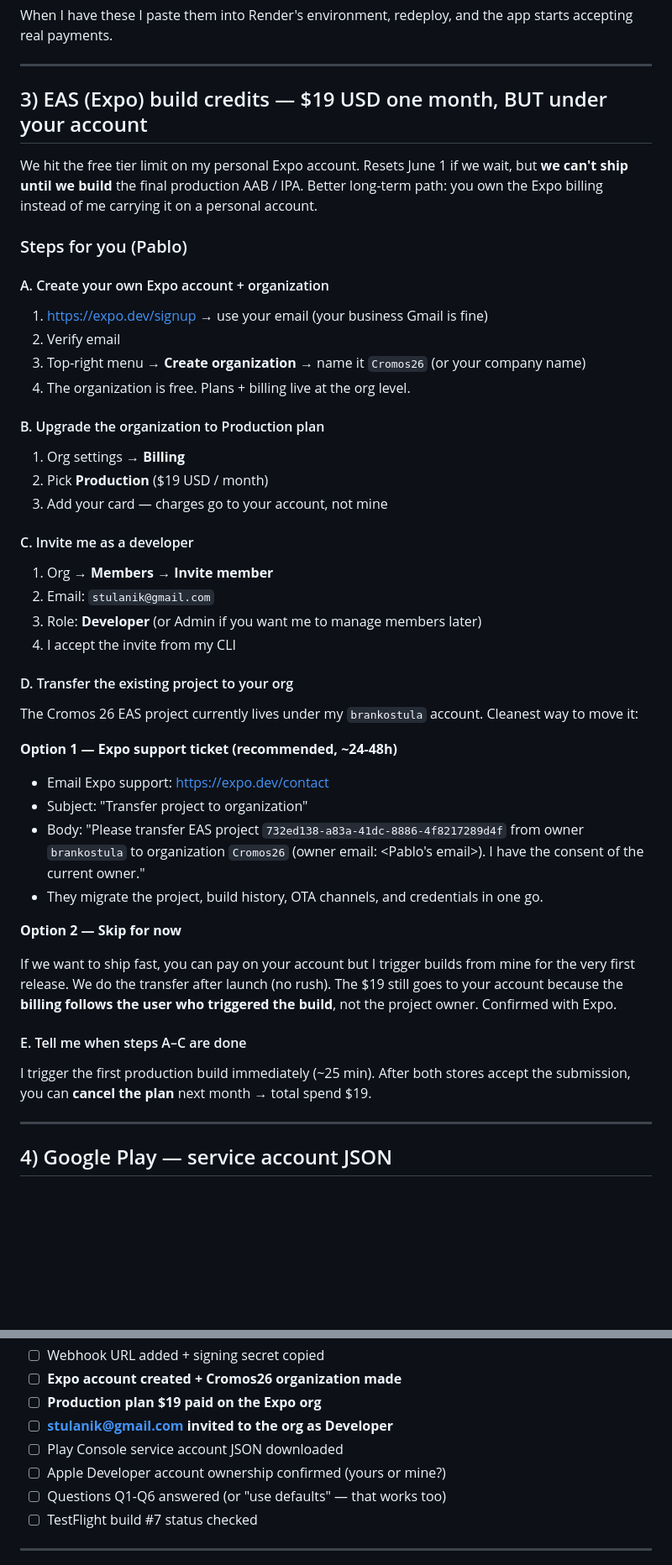
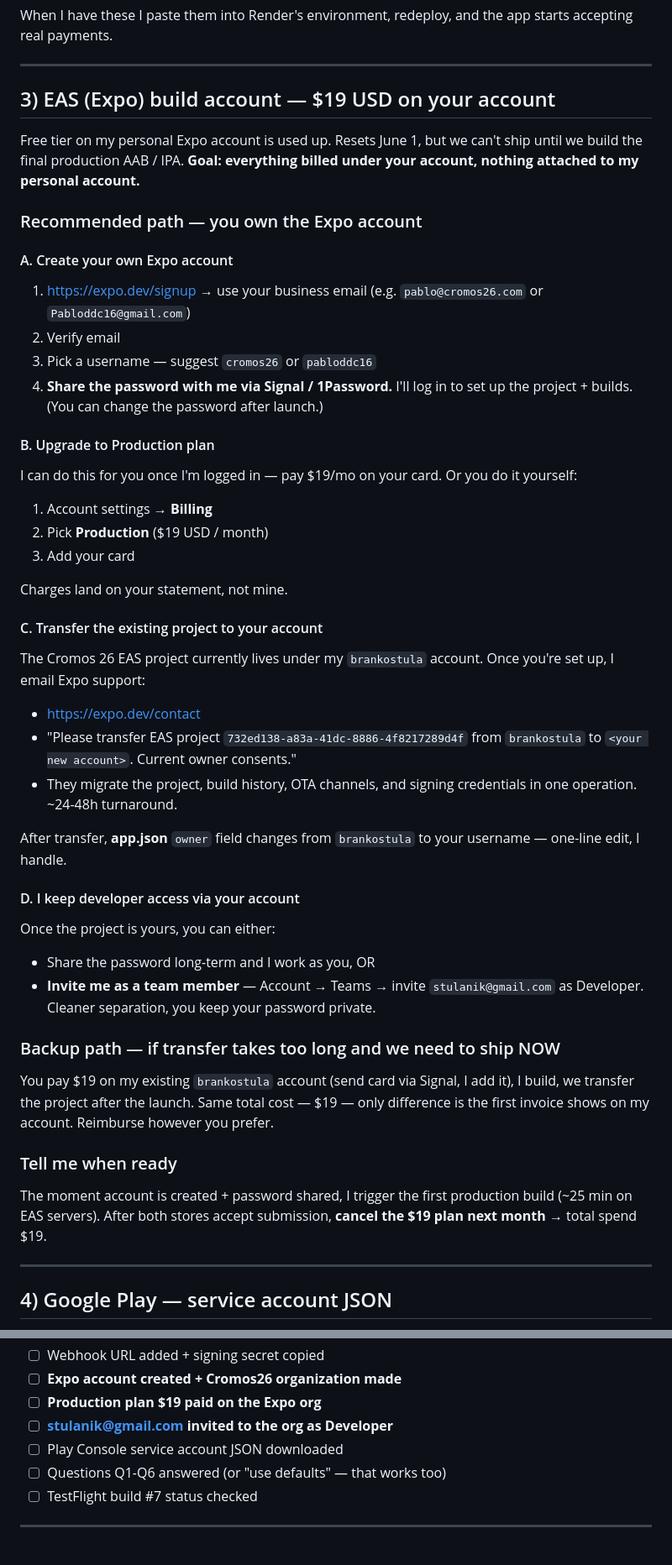
Before and after one commit to Pabloddc16/Zona_Mundial, a Markdown page: PABLO_LAUNCH_GUIDE.md, 2 parts joined by grey strips. Shown at 84% size. GitHub-like rendering; blank space fills up the shorter version.

Commit message:
docs: launch guide — confirm Apple account is Pablo's, simplify Expo path
Co-Authored-By: Claude Opus 4.7 <noreply@anthropic.com>

```diff
--- a/PABLO_LAUNCH_GUIDE.md
+++ b/PABLO_LAUNCH_GUIDE.md
@@ -94,50 +94,51 @@ When I have these I paste them into Render's environment, redeploy, and the app
 
 ---
 
-## 3) EAS (Expo) build credits — $19 USD one month, BUT under your account
+## 3) EAS (Expo) build account — $19 USD on your account
 
-We hit the free tier limit on my personal Expo account. Resets June 1 if we wait, but **we can't ship until we build** the final production AAB / IPA. Better long-term path: you own the Expo billing instead of me carrying it on a personal account.
+Free tier on my personal Expo account is used up. Resets June 1, but we can't ship until we build the final production AAB / IPA. **Goal: everything billed under your account, nothing attached to my personal account.**
 
-### Steps for you (Pablo)
+### Recommended path — you own the Expo account
 
-#### A. Create your own Expo account + organization
+#### A. Create your own Expo account
 
-1. https://expo.dev/signup → use your email (your business Gmail is fine)
+1. https://expo.dev/signup → use your business email (e.g. `pablo@cromos26.com` or `Pabloddc16@gmail.com`)
 2. Verify email
-3. Top-right menu → **Create organization** → name it `Cromos26` (or your company name)
-4. The organization is free. Plans + billing live at the org level.
+3. Pick a username — suggest `cromos26` or `pabloddc16`
+4. **Share the password with me via Signal / 1Password.** I'll log in to set up the project + builds. (You can change the password after launch.)
 
-#### B. Upgrade the organization to Production plan
+#### B. Upgrade to Production plan
 
-1. Org settings → **Billing**
+I can do this for you once I'm logged in — pay $19/mo on your card. Or you do it yourself:
+1. Account settings → **Billing**
 2. Pick **Production** ($19 USD / month)
-3. Add your card — charges go to your account, not mine
+3. Add your card
 
-#### C. Invite me as a developer
+Charges land on your statement, not mine.
 
-1. Org → **Members** → **Invite member**
-2. Email: `stulanik@gmail.com`
-3. Role: **Developer** (or Admin if you want me to manage members later)
-4. I accept the invite from my CLI
+#### C. Transfer the existing project to your account
 
-#### D. Transfer the existing project to your org
+The Cromos 26 EAS project currently lives under my `brankostula` account. Once you're set up, I email Expo support:
 
-The Cromos 26 EAS project currently lives under my `brankostula` account. Cleanest way to move it:
+- https://expo.dev/contact
+- "Please transfer EAS project `732ed138-a83a-41dc-8886-4f8217289d4f` from `brankostula` to `<your new account>`. Current owner consents."
+- They migrate the project, build history, OTA channels, and signing credentials in one operation. ~24-48h turnaround.
 
-**Option 1 — Expo support ticket (recommended, ~24-48h)**
+After transfer, **app.json** `owner` field changes from `brankostula` to your username — one-line edit, I handle.
 
-- Email Expo support: https://expo.dev/contact
-- Subject: "Transfer project to organization"
-- Body: "Please transfer EAS project `732ed138-a83a-41dc-8886-4f8217289d4f` from owner `brankostula` to organization `Cromos26` (owner email: <Pablo's email>). I have the consent of the current owner."
-- They migrate the project, build history, OTA channels, and credentials in one go.
+#### D. I keep developer access via your account
 
-**Option 2 — Skip for now**
+Once the project is yours, you can either:
+- Share the password long-term and I work as you, OR
+- **Invite me as a team member** — Account → Teams → invite `stulanik@gmail.com` as Developer. Cleaner separation, you keep your password private.
 
-If we want to ship fast, you can pay on your account but I trigger builds from mine for the very first release. We do the transfer after launch (no rush). The $19 still goes to your account because the **billing follows the user who triggered the build**, not the project owner. Confirmed with Expo.
+### Backup path — if transfer takes too long and we need to ship NOW
 
-#### E. Tell me when steps A–C are done
+You pay $19 on my existing `brankostula` account (send card via Signal, I add it), I build, we transfer the project after the launch. Same total cost — $19 — only difference is the first invoice shows on my account. Reimburse however you prefer.
 
-I trigger the first production build immediately (~25 min). After both stores accept the submission, you can **cancel the plan** next month → total spend $19.
+### Tell me when ready
+
+The moment account is created + password shared, I trigger the first production build (~25 min on EAS servers). After both stores accept submission, **cancel the $19 plan next month** → total spend $19.
 
 ---
 
@@ -304,7 +296,6 @@ Tick each one before forwarding:
 - ☐ **Production plan $19 paid on the Expo org**
 - ☐ **stulanik@gmail.com invited to the org as Developer**
 - ☐ Play Console service account JSON downloaded
-- ☐ Apple Developer account ownership confirmed (yours or mine?)
 - ☐ Questions Q1-Q6 answered (or "use defaults" — that works too)
 - ☐ TestFlight build #7 status checked
 
```
Also changed, not shown: other parts of PABLO_LAUNCH_GUIDE.md (+2 -11 lines).
